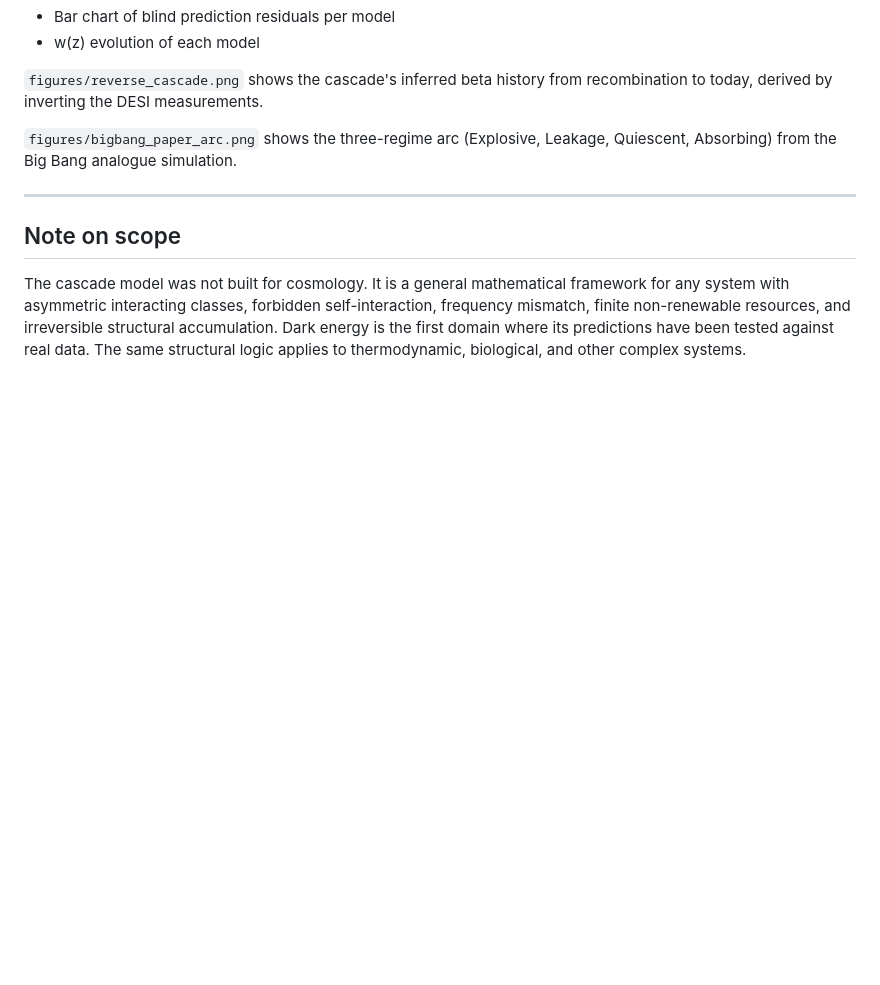
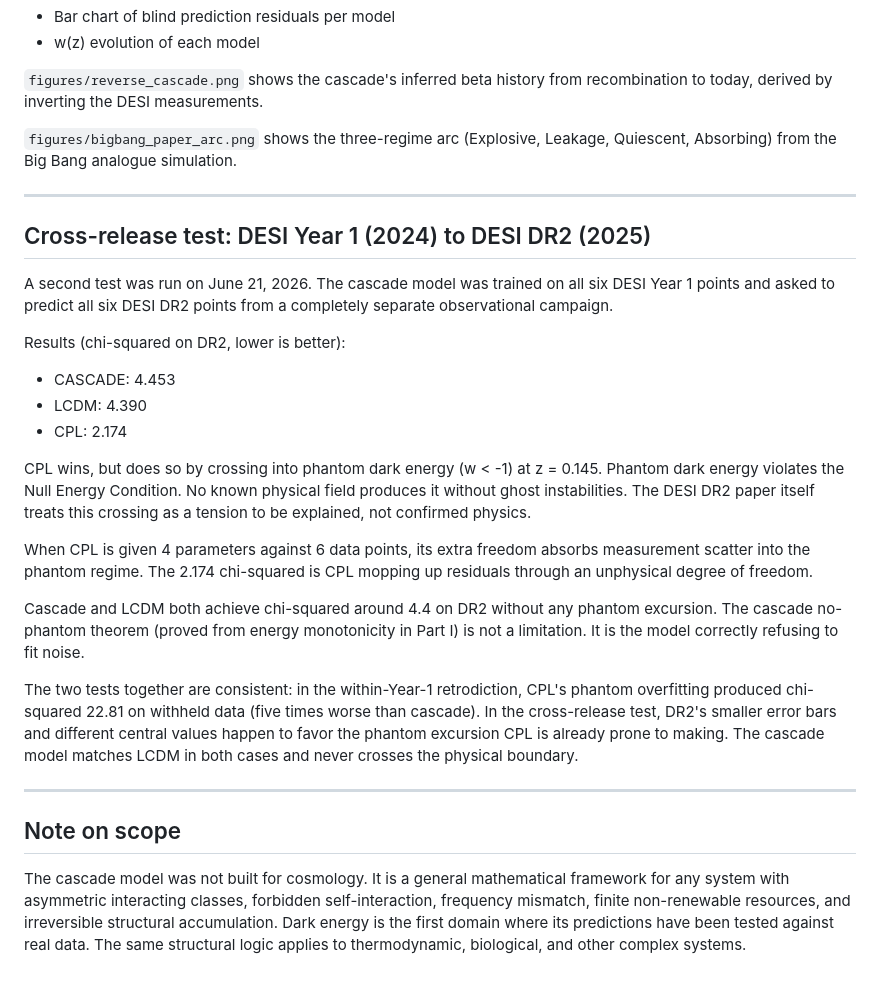
Before and after one commit to Shiv2071/Discrete-cascade-model, a Markdown page: model_simulation/EMPIRICAL_VALIDATION.md, the part around the change. GitHub-like rendering; blank space fills up the shorter version.

Commit message:
Add cross-release DR2 analysis to EMPIRICAL_VALIDATION.md: phantom crossing is noise absorption, not physics

```diff
--- a/model_simulation/EMPIRICAL_VALIDATION.md
+++ b/model_simulation/EMPIRICAL_VALIDATION.md
@@ -123,6 +123,25 @@ Output: chi-squared table, sigma residuals per data point, and a figure saved to
 
 ---
 
+## Cross-release test: DESI Year 1 (2024) to DESI DR2 (2025)
+
+A second test was run on June 21, 2026. The cascade model was trained on all six DESI Year 1 points and asked to predict all six DESI DR2 points from a completely separate observational campaign.
+
+Results (chi-squared on DR2, lower is better):
+- CASCADE: 4.453
+- LCDM: 4.390
+- CPL: 2.174
+
+CPL wins, but does so by crossing into phantom dark energy (w < -1) at z = 0.145. Phantom dark energy violates the Null Energy Condition. No known physical field produces it without ghost instabilities. The DESI DR2 paper itself treats this crossing as a tension to be explained, not confirmed physics.
+
+When CPL is given 4 parameters against 6 data points, its extra freedom absorbs measurement scatter into the phantom regime. The 2.174 chi-squared is CPL mopping up residuals through an unphysical degree of freedom.
+
+Cascade and LCDM both achieve chi-squared around 4.4 on DR2 without any phantom excursion. The cascade no-phantom theorem (proved from energy monotonicity in Part I) is not a limitation. It is the model correctly refusing to fit noise.
+
+The two tests together are consistent: in the within-Year-1 retrodiction, CPL's phantom overfitting produced chi-squared 22.81 on withheld data (five times worse than cascade). In the cross-release test, DR2's smaller error bars and different central values happen to favor the phantom excursion CPL is already prone to making. The cascade model matches LCDM in both cases and never crosses the physical boundary.
+
+---
+
 ## Note on scope
 
 The cascade model was not built for cosmology. It is a general mathematical framework for any system with asymmetric interacting classes, forbidden self-interaction, frequency mismatch, finite non-renewable resources, and irreversible structural accumulation. Dark energy is the first domain where its predictions have been tested against real data. The same structural logic applies to thermodynamic, biological, and other complex systems.
```
